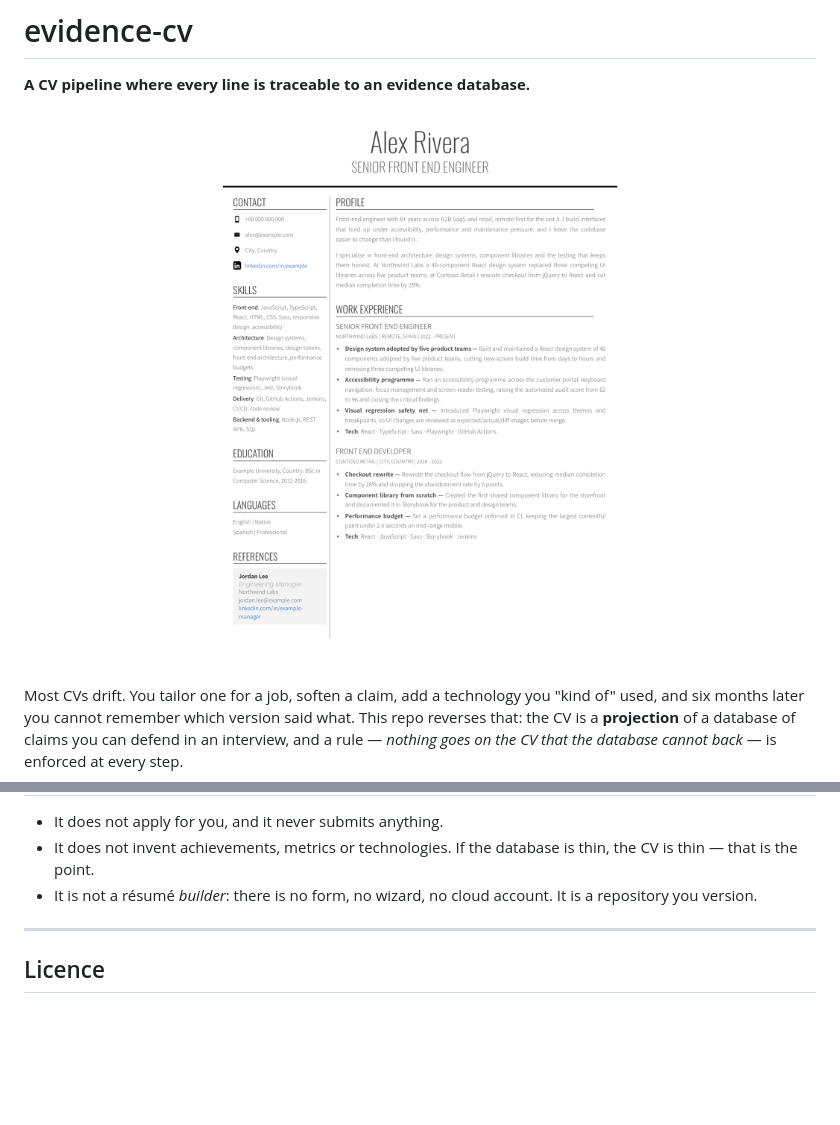
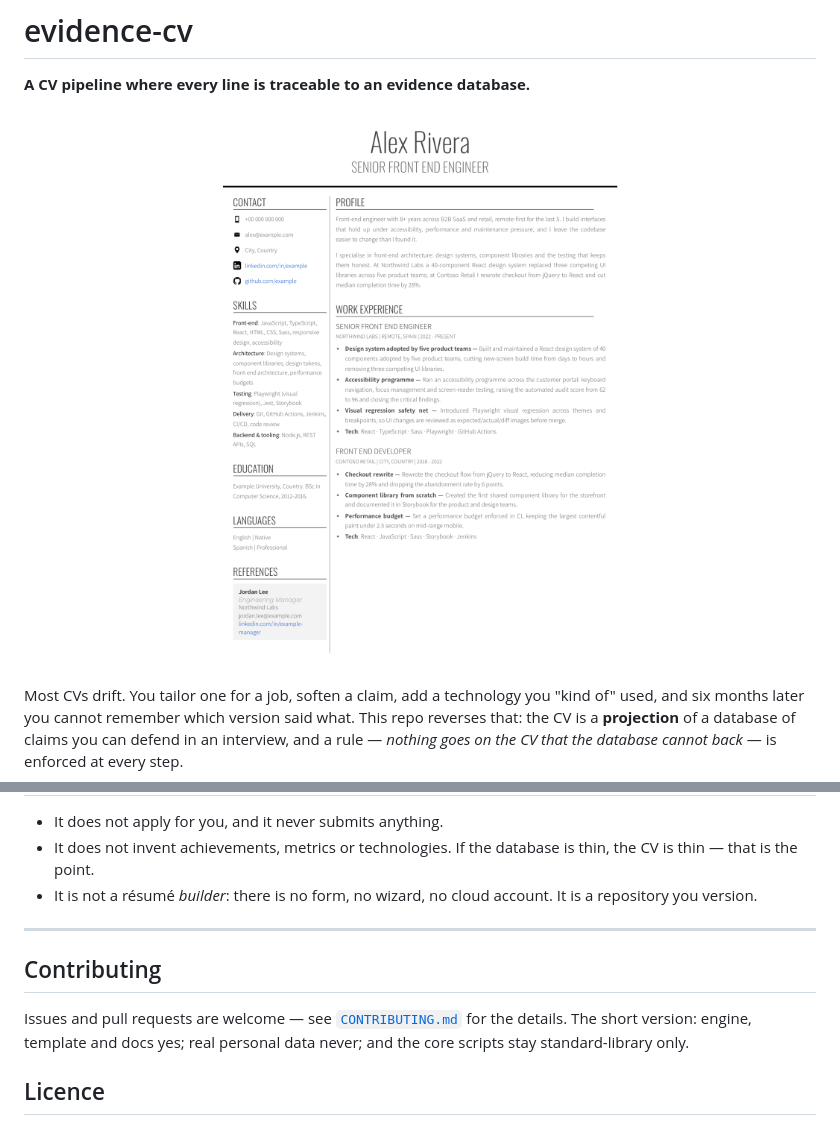
Before and after one commit to riffdr/evidence-cv, a Markdown page: README.md, 2 parts joined by grey strips. Rendered like a GitHub page; pictures changed too: docs/sample-cv.png; blank space fills up the shorter version.

```diff
--- a/README.md
+++ b/README.md
@@ -146,6 +146,10 @@ In OpenCode the skill is already installed at `.opencode/skills/tailor-cv/`; oth
 
 ---
 
+## Contributing
+
+Issues and pull requests are welcome — see [`CONTRIBUTING.md`](CONTRIBUTING.md) for the details. The short version: engine, template and docs yes; real personal data never; and the core scripts stay standard-library only.
+
 ## Licence
 
 MIT for the code. The bundled fonts (Assistant, Oswald, Work Sans) are under the SIL Open Font License 1.1 — see `template/fonts/OFL.txt`.
```
Also changed, not shown: CONTRIBUTING.md (added, +93 -0 lines), 4 other files.
